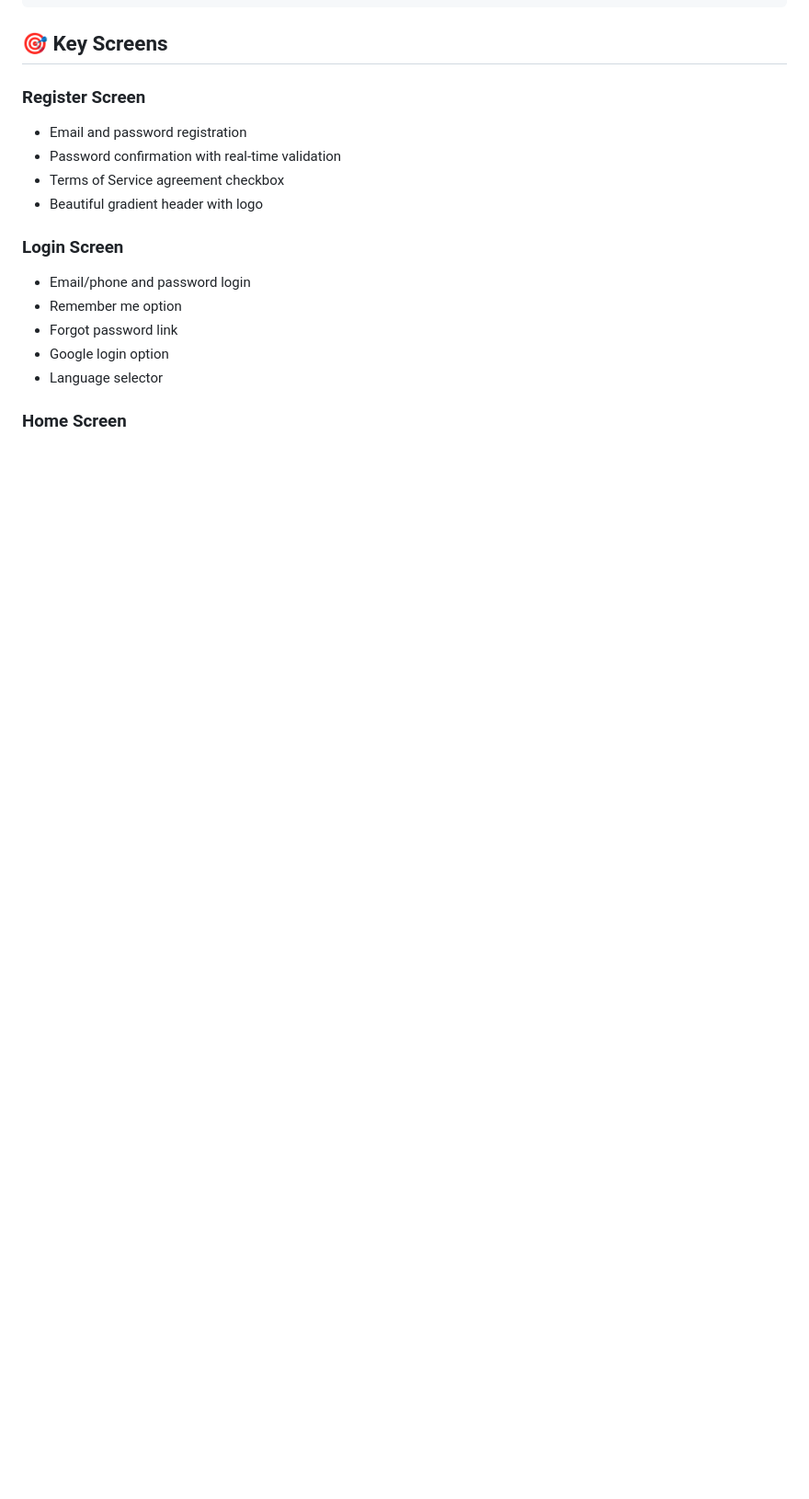
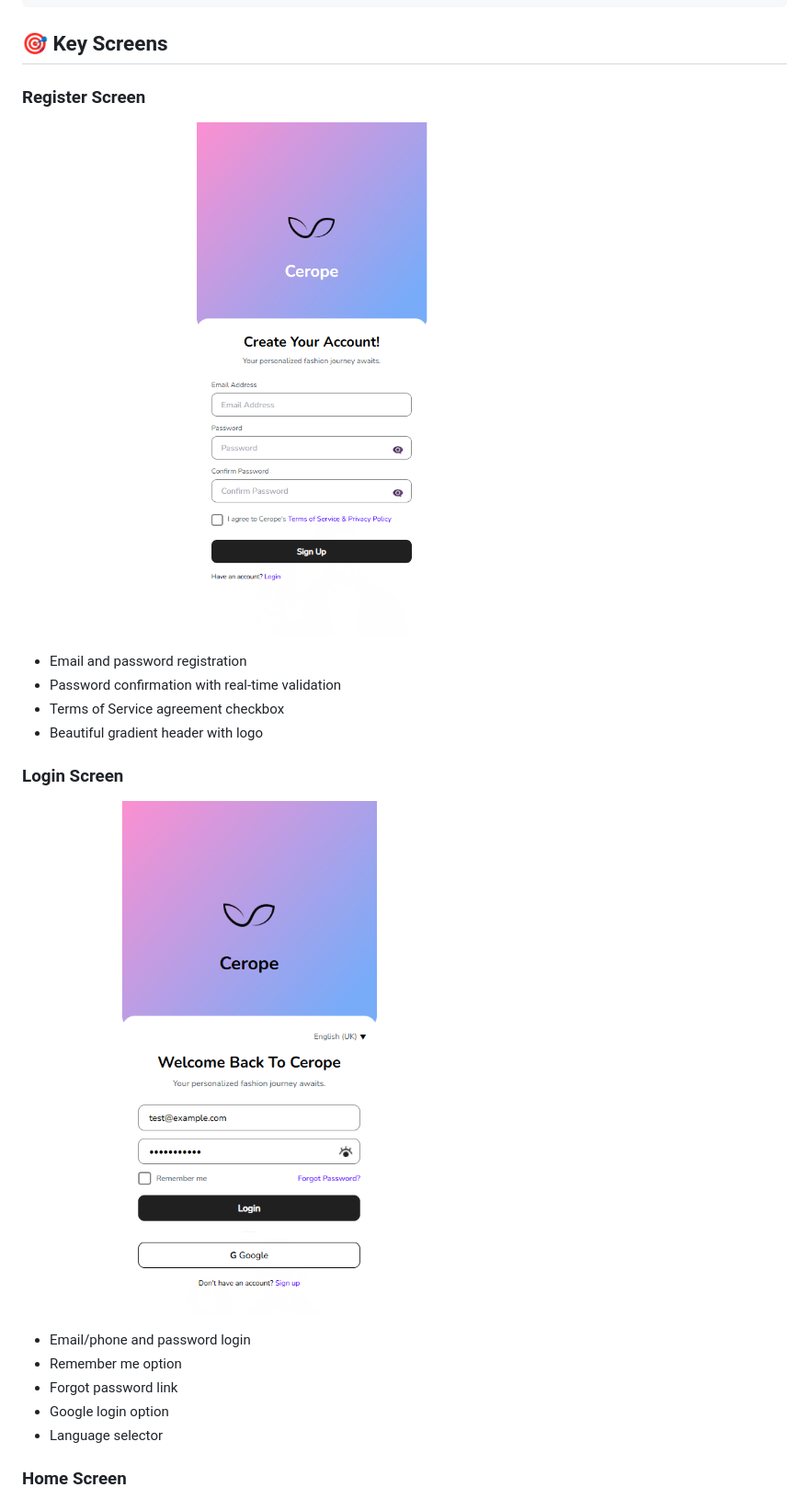
Before and after one commit to vbhati15/cerope, a Markdown page: README.md, the part around the change printed below. Shown: that part at 92% size. Drawn GitHub-style; pictures changed too: assets/screenshots/login.png (added), assets/screenshots/register.png (added); blank space fills up the shorter version.

Commit message:
Added screenshots and updated README

```diff
--- a/README.md
+++ b/README.md
@@ -141,12 +141,14 @@ cerope/
 ## 🎯 Key Screens
 
 ### Register Screen
+![Register](./assets/screenshots/register.png)
 - Email and password registration
 - Password confirmation with real-time validation
 - Terms of Service agreement checkbox
 - Beautiful gradient header with logo
 
 ### Login Screen
+![Login](./assets/screenshots/login.png)
 - Email/phone and password login
 - Remember me option
 - Forgot password link
```
Also changed, not shown: other parts of README.md (+3 -0 lines), assets/screenshots/home.png (added), assets/screenshots/profile.png (added), 1 other file.
